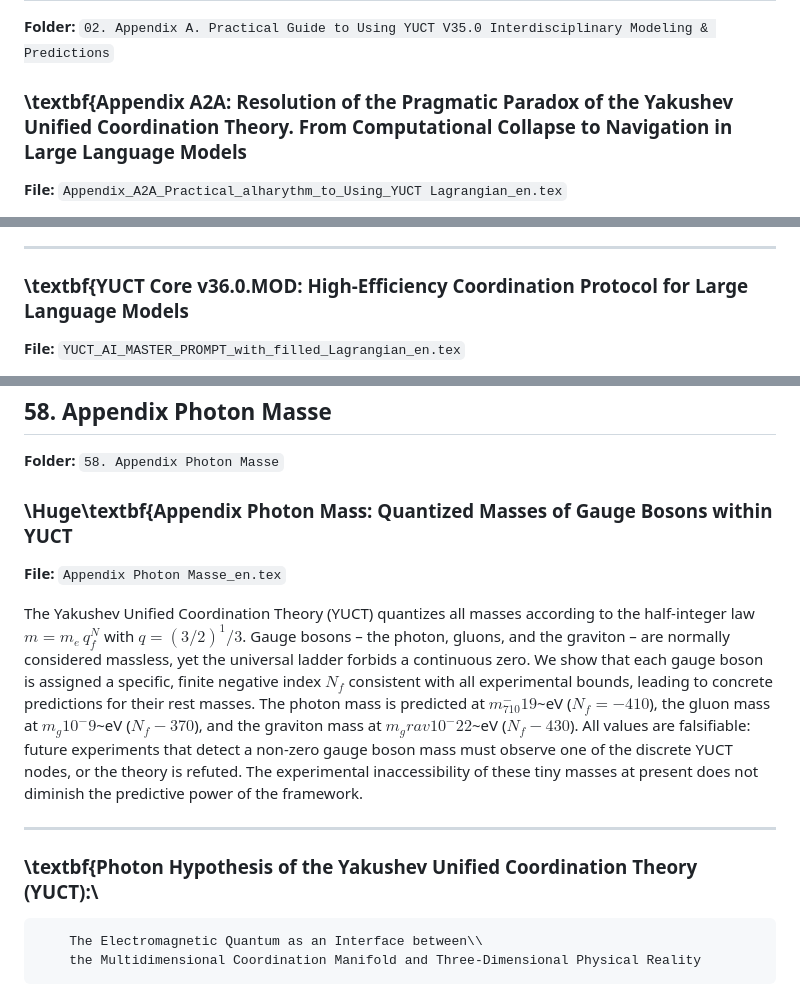
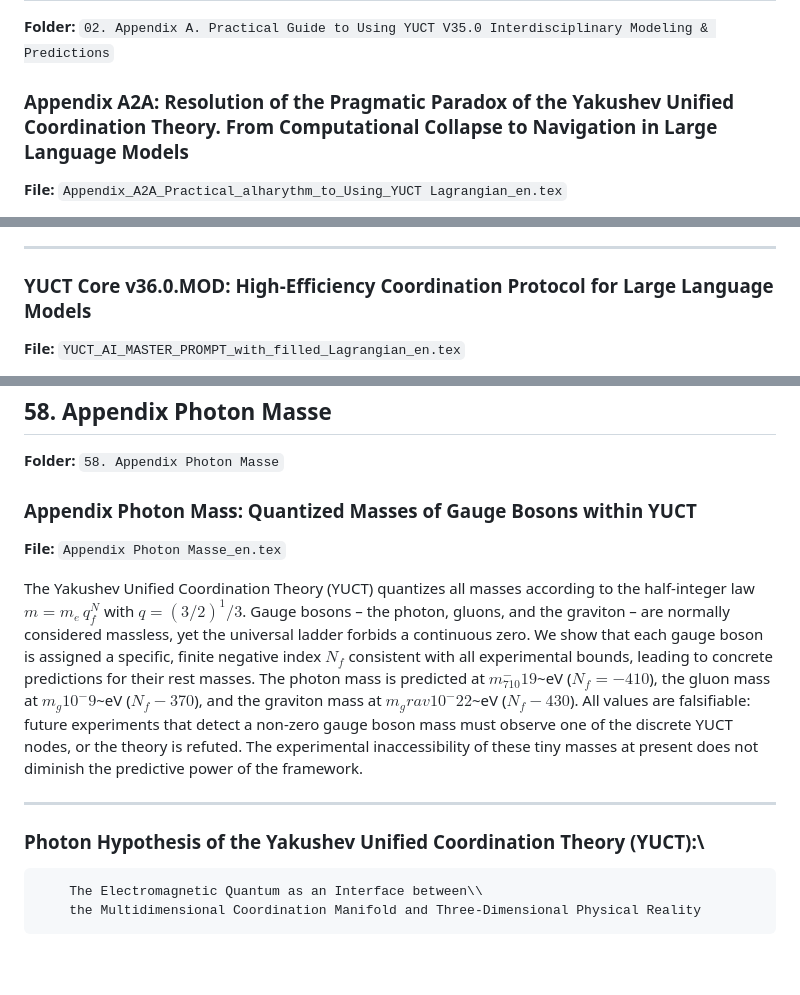
Before and after one commit to Alexey-Yakushev-YUCT/YUCT, a Markdown page: ABSTRACTS.md, 3 parts joined by grey strips. Rendered like a GitHub page; blank space fills up the shorter version.

```diff
--- a/ABSTRACTS.md
+++ b/ABSTRACTS.md
@@ -32,7 +32,7 @@ This work presents a groundbreaking formulation of the Yakushev Framework, a coo
 
 **Folder:** `02. Appendix A. Practical Guide to Using YUCT V35.0 Interdisciplinary Modeling & Predictions`
 
-### \textbf{Appendix A2A: Resolution of the Pragmatic Paradox of the Yakushev Unified Coordination Theory. From Computational Collapse to Navigation in Large Language Models
+### Appendix A2A: Resolution of the Pragmatic Paradox of the Yakushev Unified Coordination Theory. From Computational Collapse to Navigation in Large Language Models
 
 **File:** `Appendix_A2A_Practical_alharythm_to_Using_YUCT Lagrangian_en.tex`
 
@@ -40,7 +40,7 @@ We resolve the fundamental paradox of YUCT: how an algorithm of fixed complexity
 
 ---
 
-### \textbf{YUCT Core v36.0.MOD: High‑Efficiency Coordination Protocol for Large Language Models
+### YUCT Core v36.0.MOD: High‑Efficiency Coordination Protocol for Large Language Models
 
 **File:** `YUCT_AI_MASTER_PROMPT_with_filled_Lagrangian_en.tex`
 
@@ -741,7 +741,7 @@ We present a rigorous algebraic derivation that unifies the universal constants
 
 **Folder:** `58. Appendix Photon Masse`
 
-### \Huge\textbf{Appendix Photon Mass: Quantized Masses of Gauge Bosons within YUCT
+### Appendix Photon Mass: Quantized Masses of Gauge Bosons within YUCT
 
 **File:** `Appendix Photon Masse_en.tex`
 
@@ -749,7 +749,7 @@ The Yakushev Unified Coordination Theory (YUCT) quantizes all masses according t
 
 ---
 
-### \textbf{Photon Hypothesis of the Yakushev Unified Coordination Theory (YUCT):\\
+### Photon Hypothesis of the Yakushev Unified Coordination Theory (YUCT):\\
 		The Electromagnetic Quantum as an Interface between\\
 		the Multidimensional Coordination Manifold and Three-Dimensional Physical Reality
 
```
Also changed, not shown: other parts of ABSTRACTS.md (+8 -8 lines).
